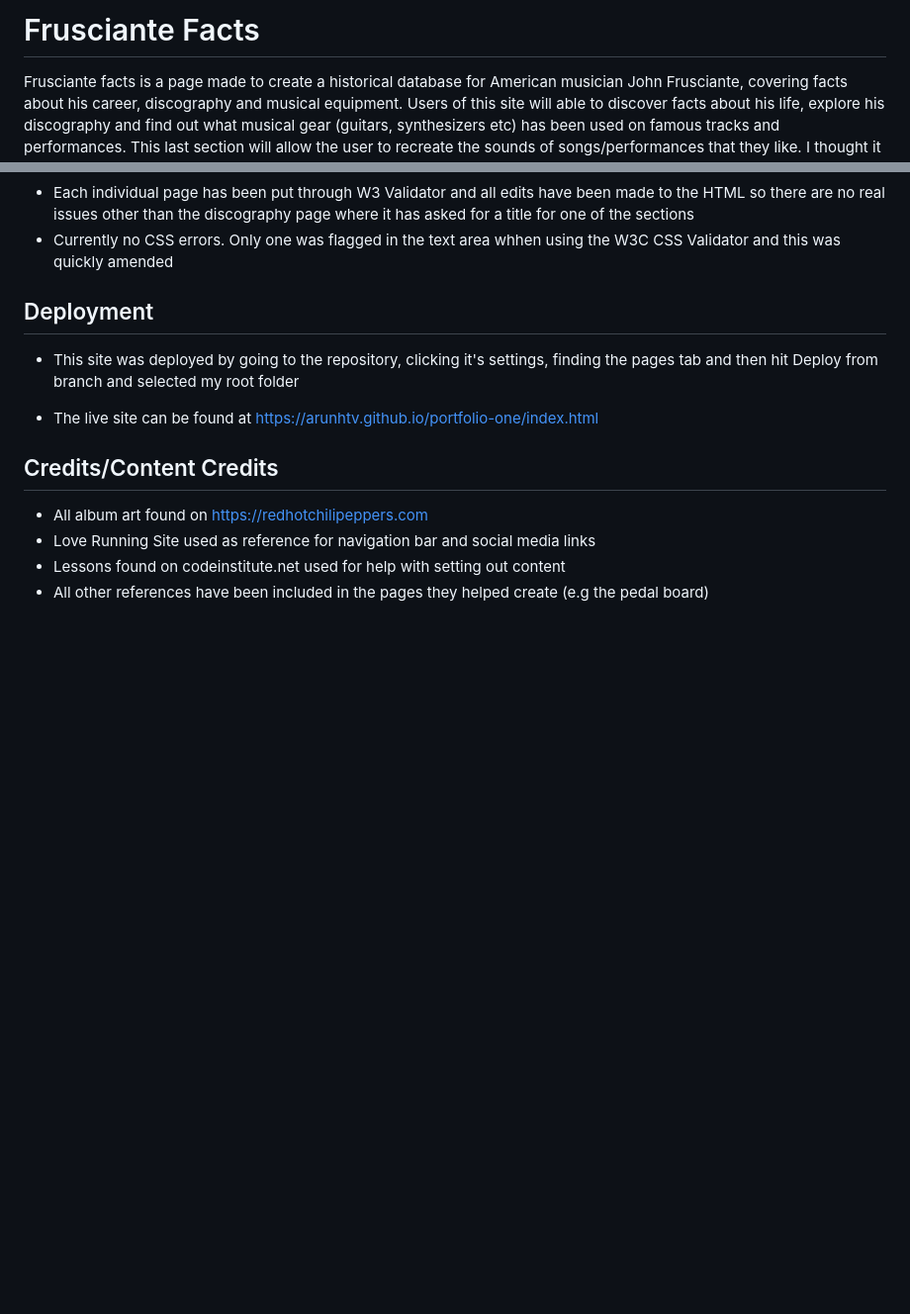
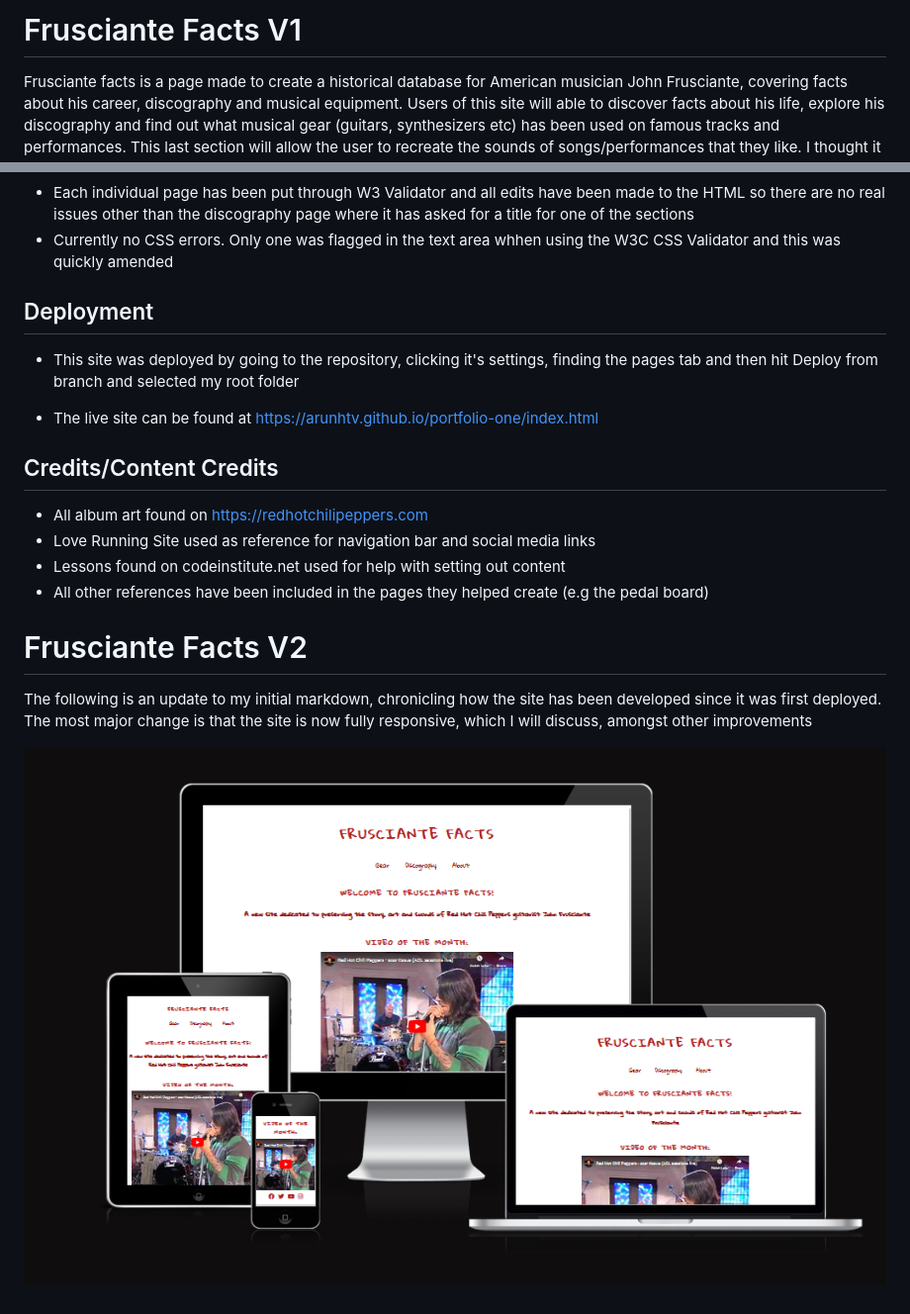
Before and after one commit to ArunHTV/portfolio-one, a Markdown page: readme.md, 2 parts joined by grey strips. Shown: that part at 99% size. GitHub-like rendering; pictures changed too: markdown-images/responsivescreenshot.png (added); blank space fills up the shorter version.

Commit message:
update markdown

```diff
--- a/readme.md
+++ b/readme.md
@@ -1,4 +1,4 @@
-# Frusciante Facts
+# Frusciante Facts V1
 
 Frusciante facts is a page made to create a historical database for American musician John Frusciante, covering facts about his career, discography and musical equipment.
 Users of this site will able to discover facts about his life, explore his discography and find out what musical gear (guitars, synthesizers etc) has been used on famous tracks and performances. This last section will allow the user to recreate the sounds of songs/performances that they like. I thought it also has potential for affiliate links as pages of gear or music can have direct links on them to find that specific piece of gear or song/album.
@@ -73,3 +73,9 @@ Users of this site will able to discover facts about his life, explore his disco
 - Love Running Site used as reference for navigation bar and social media links
 - Lessons found on codeinstitute.net used for help with setting out content
 - All other references have been included in the pages they helped create (e.g the pedal board)
+
+# Frusciante Facts V2
+
+The following is an update to my initial markdown, chronicling how the site has been developed since it was first deployed. The most major change is that the site is now fully responsive, which I will discuss, amongst other improvements
+
+![responsive](https://github.com/ArunHTV/portfolio-one/blob/main/markdown-images/responsivescreenshot.png?raw=true)
```
